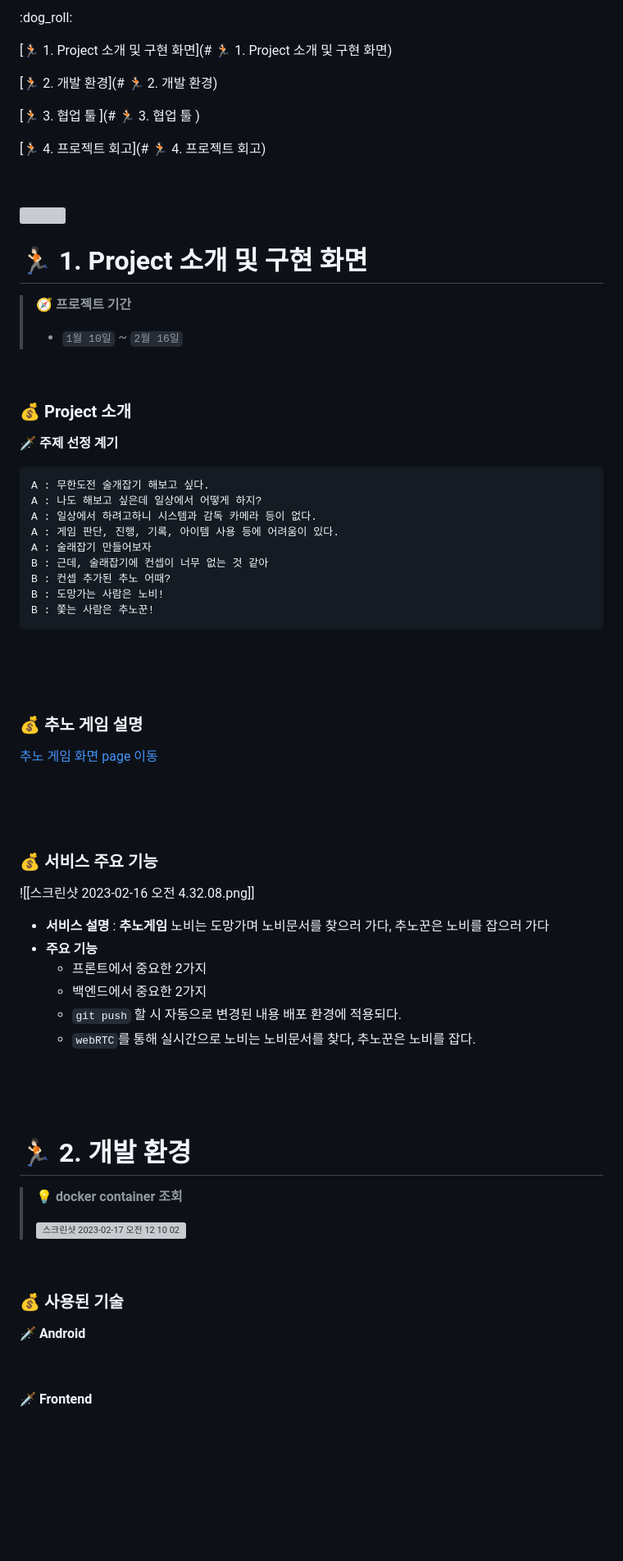
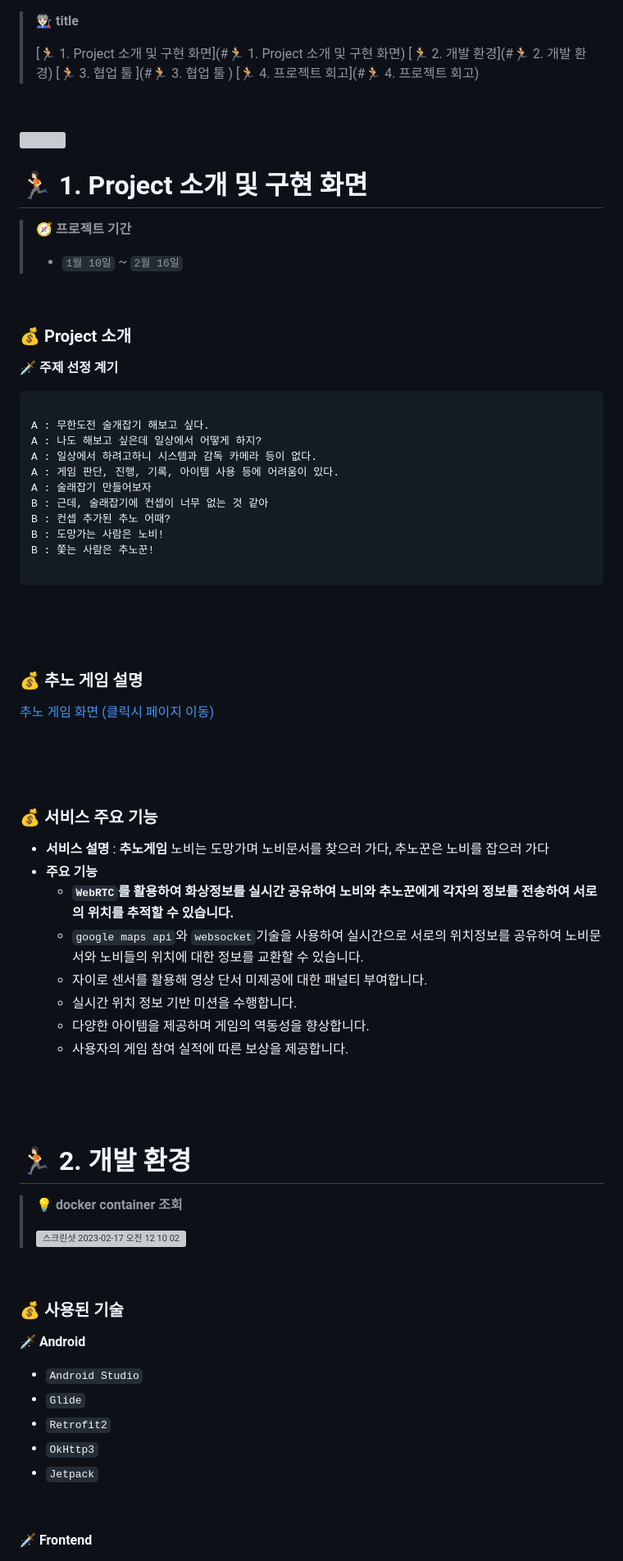
Before and after one commit to KC64ML/Chuno, a Markdown page: README.MD, the part around one of its changes. Shown at 82% size. Drawn GitHub-style; blank space fills up the shorter version; grey boxes are pictures that could not be loaded.

Commit message:
Update README.MD
Former-commit-id: 563f044cfa1c196b273adcea18e7481111629d26

````diff
--- a/README.MD
+++ b/README.MD
@@ -1,12 +1,11 @@
-:dog_roll:
 
-[🏃🏻 1. Project 소개 및 구현 화면](# 🏃🏻 1. Project 소개 및 구현 화면)
 
-[🏃🏻 2. 개발 환경](# 🏃🏻 2. 개발 환경)
-
-[🏃🏻 3. 협업 툴 ](# 🏃🏻 3. 협업 툴 )
-
-[🏃🏻 4. 프로젝트 회고](# 🏃🏻 4. 프로젝트 회고)
+> **👨🏻‍🏭 title**
+>
+> [🏃🏻 1. Project 소개 및 구현 화면](#🏃🏻 1. Project 소개 및 구현 화면)
+> [🏃🏻 2. 개발 환경](#🏃🏻 2. 개발 환경)
+> [🏃🏻 3. 협업 툴 ](#🏃🏻 3. 협업 툴 )
+> [🏃🏻 4. 프로젝트 회고](#🏃🏻 4. 프로젝트 회고)
 
 
 &nbsp;
@@ -22,11 +23,13 @@
 
 &nbsp;
 
+
 ### 💰 Project 소개
 
 **🗡️ 주제 선정 계기**
 
 ```text
+
 A : 무한도전 술개잡기 해보고 싶다.
 A : 나도 해보고 싶은데 일상에서 어떻게 하지?
 A : 일상에서 하려고하니 시스템과 감독 카메라 등이 없다.
@@ -36,6 +39,7 @@ B : 근데, 술래잡기에 컨셉이 너무 없는 것 같아
 B : 컨셉 추가된 추노 어때?
 B : 도망가는 사람은 노비!
 B : 쫓는 사람은 추노꾼!
+
 ```
 
 
@@ -44,27 +48,11 @@ B : 쫓는 사람은 추노꾼!
 &nbsp;
 
 
+
+
 ### 💰 추노 게임 설명
 
-[추노 게임 화면 page 이동](./README.assets/구현화면.md)
-
-
-&nbsp;
-
-
-&nbsp;
-
-
-### 💰 서비스 주요 기능
-
-![[스크린샷 2023-02-16 오전 4.32.08.png]]
-
-- **서비스 설명** : **추노게임** 노비는 도망가며 노비문서를 찾으러 가다, 추노꾼은 노비를 잡으러 가다
-- **주요 기능**
-  - 프론트에서 중요한 2가지
-  - 백엔드에서 중요한 2가지
-  - `git push` 할 시 자동으로 변경된 내용 배포 환경에 적용되다.
-  - `webRTC`를 통해 실시간으로 노비는 노비문서를 찾다, 추노꾼은 노비를 잡다.
+[추노 게임 화면 (클릭시 페이지 이동)](./README.assets/구현화면.md)
 
 
 &nbsp;
@@ -72,13 +60,35 @@ B : 쫓는 사람은 추노꾼!
 &nbsp;
 
 
+
+
+### 💰 서비스 주요 기능
+
+- **서비스 설명** : **추노게임** 노비는 도망가며 노비문서를 찾으러 가다, 추노꾼은 노비를 잡으러 가다
+- **주요 기능**
+  - **`WebRTC`를 활용하여 화상정보를 실시간 공유하여 노비와 추노꾼에게 각자의 정보를 전송하여 서로의 위치를 추적할 수 있습니다.**
+  - `google maps api`와 `websocket`기술을 사용하여 실시간으로 서로의 위치정보를 공유하여 노비문서와 노비들의 위치에 대한 정보를 교환할 수 있습니다.
+  - 자이로 센서를 활용해 영상 단서 미제공에 대한 패널티 부여합니다.
+  - 실시간 위치 정보 기반 미션을 수행합니다.
+  - 다양한 아이템을 제공하며 게임의 역동성을 향상합니다.
+  - 사용자의 게임 참여 실적에 따른 보상을 제공합니다.
+
+
+
+&nbsp;
+
+&nbsp;
+
+
+
+
 # 🏃🏻 2. 개발 환경
-
 
 
 > **💡 docker container 조회**
 >
 > <img width="1413" alt="스크린샷 2023-02-17 오전 12 10 02" src="https://user-images.githubusercontent.com/72541544/219406596-f8d8ae3b-75b6-4957-a41a-a6c0d390c3a4.png">
+
 
 
 &nbsp;
@@ -87,11 +97,20 @@ B : 쫓는 사람은 추노꾼!
 
 ### 💰 사용된 기술
 
+
 **🗡️ Android**
+
+- `Android Studio`
+- `Glide`
+- `Retrofit2`
+- `OkHttp3`
+- `Jetpack`
 
 
 
 &nbsp;
 
+
+
 **🗡️ Frontend**
 
````
Also changed, not shown: other parts of README.MD (+134 -25 lines).
